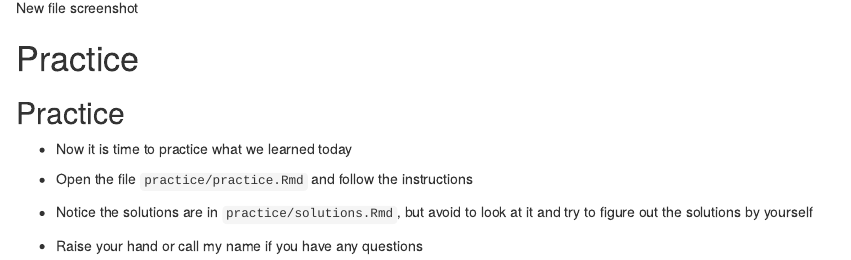
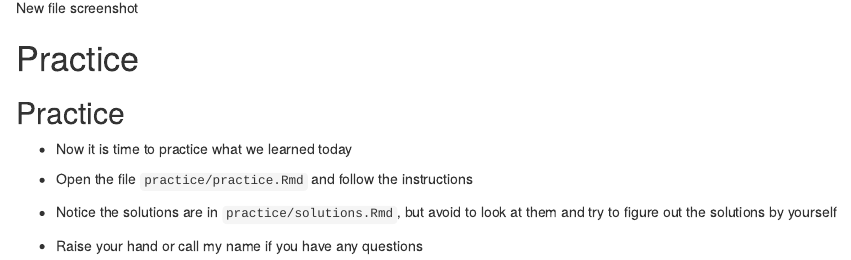
Before and after one commit to mnunes/2nd-csds, an R Markdown document (presentation/presentation.Rmd): the page in a window 1100 px wide, from 3180 px down. Rendered offline with R 4.5, knitr and Pandoc, with nearby package versions; drawn as R Markdown's standard HTML page in place of the format the file asks for.

Commit message:
Presentation is finished

```diff
--- a/presentation/presentation.Rmd
+++ b/presentation/presentation.Rmd
@@ -143,6 +143,6 @@ Every R Markdown document has three parts:
 
 - Open the file `practice/practice.Rmd` and follow the instructions
 
-- Notice the solutions are in `practice/solutions.Rmd`, but avoid to look at it and try to figure out the solutions by yourself
+- Notice the solutions are in `practice/solutions.Rmd`, but avoid to look at them and try to figure out the solutions by yourself
 
 - Raise your hand or call my name if you have any questions
```
Also changed, not shown: presentation/presentation.pdf.
